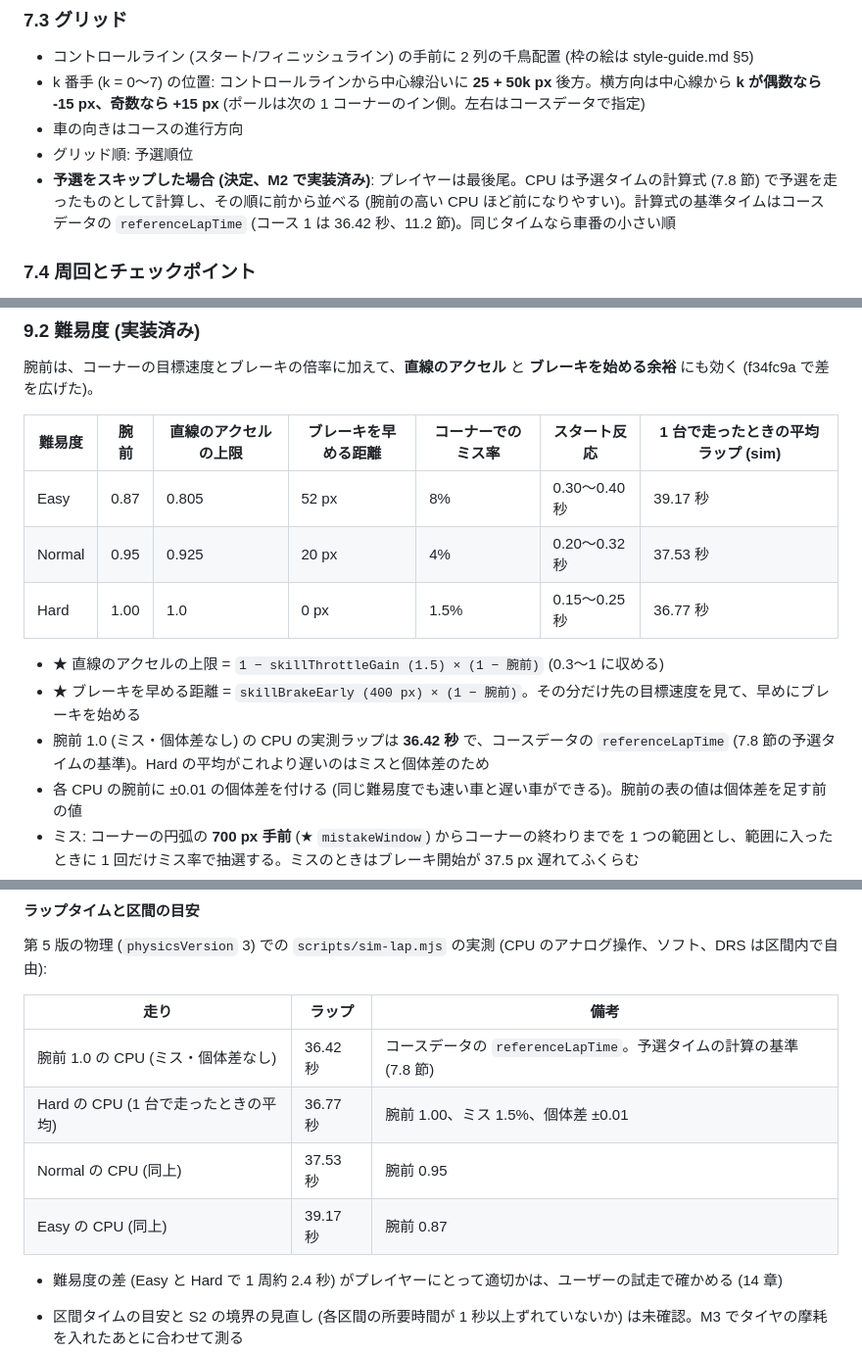
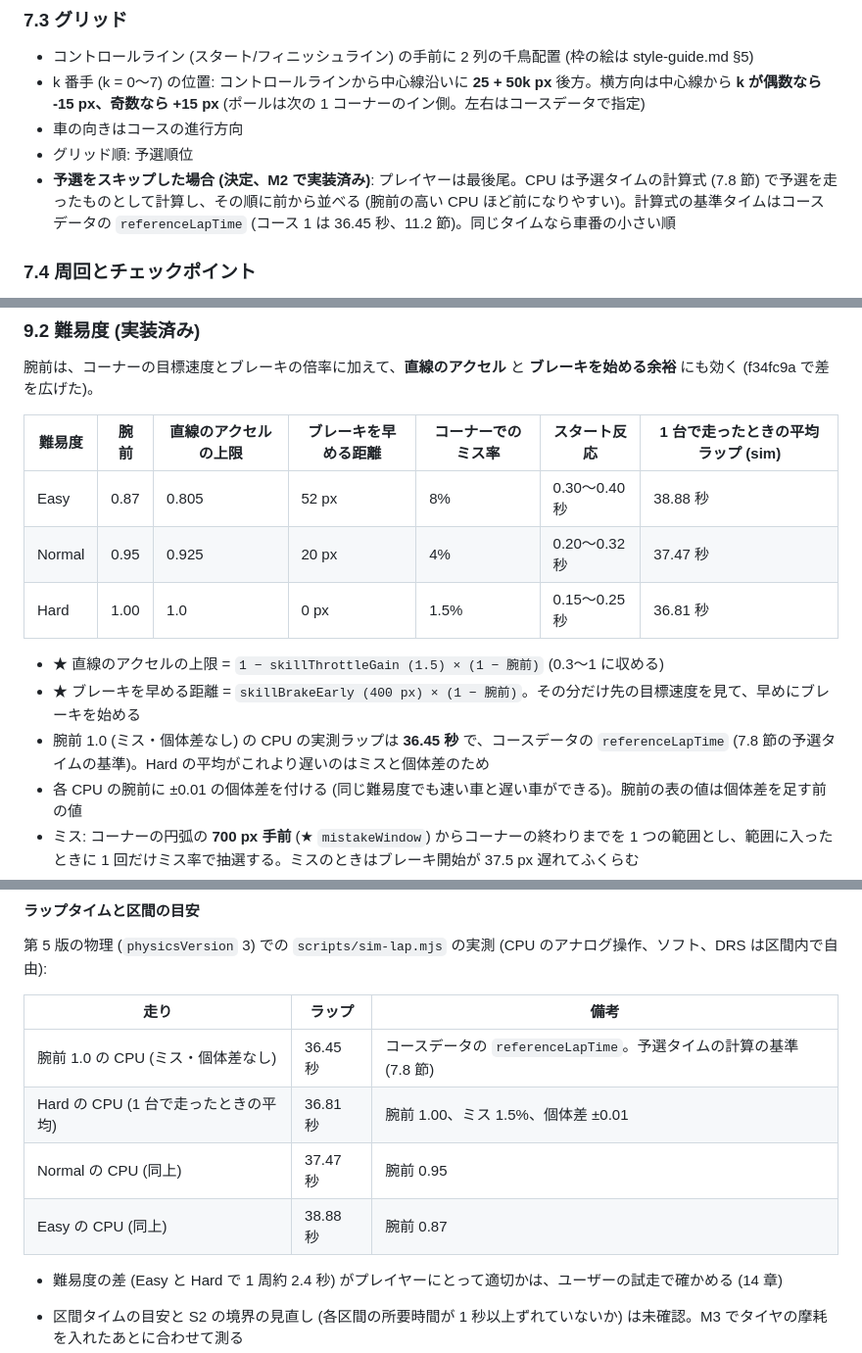
Before and after one commit to KaseliaePenguin/pix-lights-out, a Markdown page: docs/design/game-design.md, 3 parts joined by grey strips. Shown at 98% size. Rendered like a GitHub page.

Commit message:
Update lap time references after the off-track slowdown change
Co-Authored-By: Claude Opus 5.5 <noreply@anthropic.com>

```diff
--- a/docs/design/game-design.md
+++ b/docs/design/game-design.md
@@ -276,7 +276,7 @@ BGM: グリッドに並んだ時点で BGM を止め (ゲイン 0)、消灯と
 - k 番手 (k = 0〜7) の位置: コントロールラインから中心線沿いに **25 + 50k px** 後方。横方向は中心線から **k が偶数なら -15 px、奇数なら +15 px** (ポールは次の 1 コーナーのイン側。左右はコースデータで指定)
 - 車の向きはコースの進行方向
 - グリッド順: 予選順位
-- **予選をスキップした場合 (決定、M2 で実装済み)**: プレイヤーは最後尾。CPU は予選タイムの計算式 (7.8 節) で予選を走ったものとして計算し、その順に前から並べる (腕前の高い CPU ほど前になりやすい)。計算式の基準タイムはコースデータの `referenceLapTime` (コース 1 は 36.42 秒、11.2 節)。同じタイムなら車番の小さい順
+- **予選をスキップした場合 (決定、M2 で実装済み)**: プレイヤーは最後尾。CPU は予選タイムの計算式 (7.8 節) で予選を走ったものとして計算し、その順に前から並べる (腕前の高い CPU ほど前になりやすい)。計算式の基準タイムはコースデータの `referenceLapTime` (コース 1 は 36.45 秒、11.2 節)。同じタイムなら車番の小さい順
 
 ### 7.4 周回とチェックポイント
 
@@ -482,13 +482,13 @@ M2 で実装済み (`src/shared/CpuDriver.ts`、`src/shared/RacingLine.ts`)。
 
 | 難易度 | 腕前 | 直線のアクセルの上限 | ブレーキを早める距離 | コーナーでのミス率 | スタート反応 | 1 台で走ったときの平均ラップ (sim) |
 | --- | --- | --- | --- | --- | --- | --- |
-| Easy | 0.87 | 0.805 | 52 px | 8% | 0.30〜0.40 秒 | 39.17 秒 |
-| Normal | 0.95 | 0.925 | 20 px | 4% | 0.20〜0.32 秒 | 37.53 秒 |
-| Hard | 1.00 | 1.0 | 0 px | 1.5% | 0.15〜0.25 秒 | 36.77 秒 |
+| Easy | 0.87 | 0.805 | 52 px | 8% | 0.30〜0.40 秒 | 38.88 秒 |
+| Normal | 0.95 | 0.925 | 20 px | 4% | 0.20〜0.32 秒 | 37.47 秒 |
+| Hard | 1.00 | 1.0 | 0 px | 1.5% | 0.15〜0.25 秒 | 36.81 秒 |
 
 - ★ 直線のアクセルの上限 = `1 − skillThrottleGain (1.5) × (1 − 腕前)` (0.3〜1 に収める)
 - ★ ブレーキを早める距離 = `skillBrakeEarly (400 px) × (1 − 腕前)`。その分だけ先の目標速度を見て、早めにブレーキを始める
-- 腕前 1.0 (ミス・個体差なし) の CPU の実測ラップは **36.42 秒** で、コースデータの `referenceLapTime` (7.8 節の予選タイムの基準)。Hard の平均がこれより遅いのはミスと個体差のため
+- 腕前 1.0 (ミス・個体差なし) の CPU の実測ラップは **36.45 秒** で、コースデータの `referenceLapTime` (7.8 節の予選タイムの基準)。Hard の平均がこれより遅いのはミスと個体差のため
 - 各 CPU の腕前に ±0.01 の個体差を付ける (同じ難易度でも速い車と遅い車ができる)。腕前の表の値は個体差を足す前の値
 - ミス: コーナーの円弧の **700 px 手前** (★ `mistakeWindow`) からコーナーの終わりまでを 1 つの範囲とし、範囲に入ったときに 1 回だけミス率で抽選する。ミスのときはブレーキ開始が 37.5 px 遅れてふくらむ
 - ラバーバンド (遅れた車を速くする補正) は **入れない**。実力差は難易度の選択で調整する
@@ -768,10 +768,10 @@ style-guide.md の方針どおり、**同時に 1 件、2 秒表示**。HUD の
 
 | 走り | ラップ | 備考 |
 | --- | --- | --- |
-| 腕前 1.0 の CPU (ミス・個体差なし) | 36.42 秒 | コースデータの `referenceLapTime`。予選タイムの計算の基準 (7.8 節) |
-| Hard の CPU (1 台で走ったときの平均) | 36.77 秒 | 腕前 1.00、ミス 1.5%、個体差 ±0.01 |
-| Normal の CPU (同上) | 37.53 秒 | 腕前 0.95 |
-| Easy の CPU (同上) | 39.17 秒 | 腕前 0.87 |
+| 腕前 1.0 の CPU (ミス・個体差なし) | 36.45 秒 | コースデータの `referenceLapTime`。予選タイムの計算の基準 (7.8 節) |
+| Hard の CPU (1 台で走ったときの平均) | 36.81 秒 | 腕前 1.00、ミス 1.5%、個体差 ±0.01 |
+| Normal の CPU (同上) | 37.47 秒 | 腕前 0.95 |
+| Easy の CPU (同上) | 38.88 秒 | 腕前 0.87 |
 
 - 難易度の差 (Easy と Hard で 1 周約 2.4 秒) がプレイヤーにとって適切かは、ユーザーの試走で確かめる (14 章)
 - 区間タイムの目安と S2 の境界の見直し (各区間の所要時間が 1 秒以上ずれていないか) は未確認。M3 でタイヤの摩耗を入れたあとに合わせて測る
```
Also changed, not shown: other parts of docs/design/game-design.md (+2 -2 lines).
